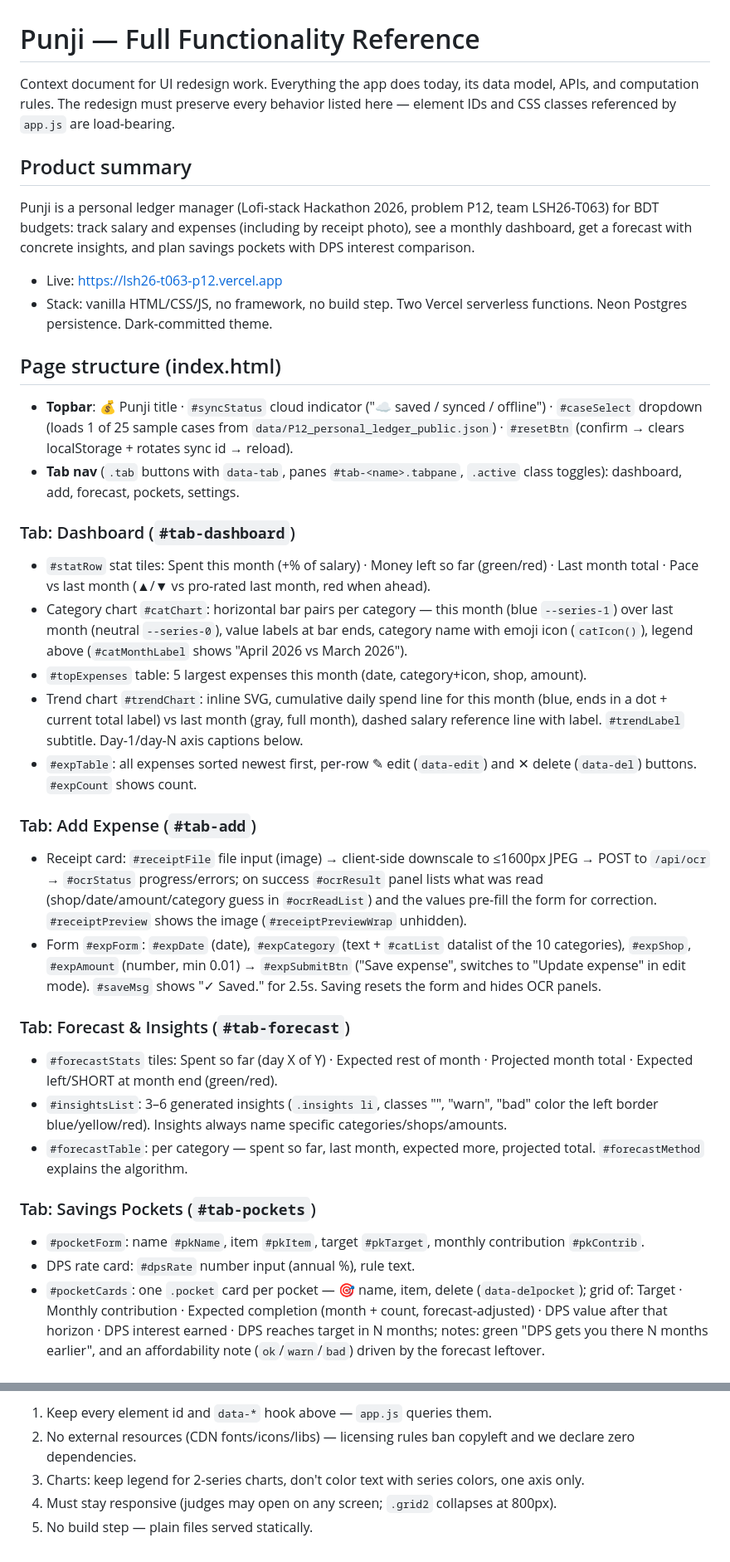
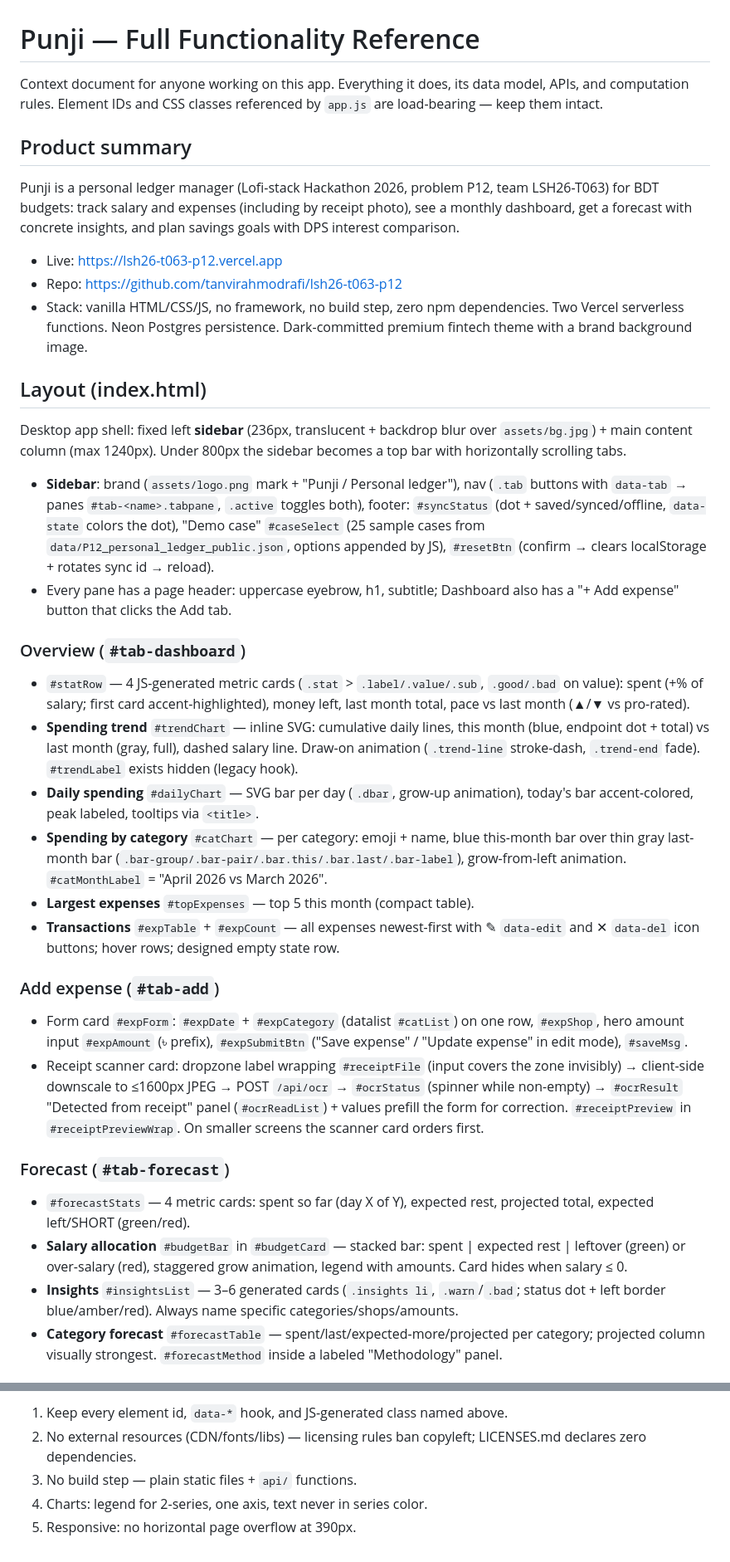
Before and after one commit to tanvirahmodrafi/lsh26-t063-p12, a Markdown page: FUNCTIONALITY.md, 2 parts joined by grey strips. Shown at 83% size. Drawn GitHub-style.

Commit message:
docs: refresh functionality reference, add CLAUDE.md project guide
Co-Authored-By: Claude Fable 5 <noreply@anthropic.com>

```diff
--- a/FUNCTIONALITY.md
+++ b/FUNCTIONALITY.md
@@ -1,37 +1,37 @@
 # Punji — Full Functionality Reference
 
-Context document for UI redesign work. Everything the app does today, its data model, APIs, and computation rules. The redesign must preserve every behavior listed here — element IDs and CSS classes referenced by `app.js` are load-bearing.
+Context document for anyone working on this app. Everything it does, its data model, APIs, and computation rules. Element IDs and CSS classes referenced by `app.js` are load-bearing — keep them intact.
 
 ## Product summary
 
-Punji is a personal ledger manager (Lofi-stack Hackathon 2026, problem P12, team LSH26-T063) for BDT budgets: track salary and expenses (including by receipt photo), see a monthly dashboard, get a forecast with concrete insights, and plan savings pockets with DPS interest comparison.
+Punji is a personal ledger manager (Lofi-stack Hackathon 2026, problem P12, team LSH26-T063) for BDT budgets: track salary and expenses (including by receipt photo), see a monthly dashboard, get a forecast with concrete insights, and plan savings goals with DPS interest comparison.
 
 - Live: https://lsh26-t063-p12.vercel.app
-- Stack: vanilla HTML/CSS/JS, no framework, no build step. Two Vercel serverless functions. Neon Postgres persistence. Dark-committed theme.
+- Repo: https://github.com/tanvirahmodrafi/lsh26-t063-p12
+- Stack: vanilla HTML/CSS/JS, no framework, no build step, zero npm dependencies. Two Vercel serverless functions. Neon Postgres persistence. Dark-committed premium fintech theme with a brand background image.
 
-## Page structure (index.html)
+## Layout (index.html)
 
-- **Topbar**: 💰 Punji title · `#syncStatus` cloud indicator ("☁ saved / synced / offline") · `#caseSelect` dropdown (loads 1 of 25 sample cases from `data/P12_personal_ledger_public.json`) · `#resetBtn` (confirm → clears localStorage + rotates sync id → reload).
-- **Tab nav** (`.tab` buttons with `data-tab`, panes `#tab-<name>.tabpane`, `.active` class toggles): dashboard, add, forecast, pockets, settings.
+Desktop app shell: fixed left **sidebar** (236px, translucent + backdrop blur over `assets/bg.jpg`) + main content column (max 1240px). Under 800px the sidebar becomes a top bar with horizontally scrolling tabs.
 
-### Tab: Dashboard (`#tab-dashboard`)
-- `#statRow` stat tiles: Spent this month (+% of salary) · Money left so far (green/red) · Last month total · Pace vs last month (▲/▼ vs pro-rated last month, red when ahead).
-- Category chart `#catChart`: horizontal bar pairs per category — this month (blue `--series-1`) over last month (neutral `--series-0`), value labels at bar ends, category name with emoji icon (`catIcon()`), legend above (`#catMonthLabel` shows "April 2026 vs March 2026").
-- `#topExpenses` table: 5 largest expenses this month (date, category+icon, shop, amount).
-- Trend chart `#trendChart`: inline SVG, cumulative daily spend line for this month (blue, ends in a dot + current total label) vs last month (gray, full month), dashed salary reference line with label. `#trendLabel` subtitle. Day-1/day-N axis captions below.
-- `#expTable`: all expenses sorted newest first, per-row ✎ edit (`data-edit`) and ✕ delete (`data-del`) buttons. `#expCount` shows count.
+- **Sidebar**: brand (`assets/logo.png` mark + "Punji / Personal ledger"), nav (`.tab` buttons with `data-tab` → panes `#tab-<name>.tabpane`, `.active` toggles both), footer: `#syncStatus` (dot + saved/synced/offline, `data-state` colors the dot), "Demo case" `#caseSelect` (25 sample cases from `data/P12_personal_ledger_public.json`, options appended by JS), `#resetBtn` (confirm → clears localStorage + rotates sync id → reload).
+- Every pane has a page header: uppercase eyebrow, h1, subtitle; Dashboard also has a "+ Add expense" button that clicks the Add tab.
 
-### Tab: Add Expense (`#tab-add`)
-- Receipt card: `#receiptFile` file input (image) → client-side downscale to ≤1600px JPEG → POST to `/api/ocr` → `#ocrStatus` progress/errors; on success `#ocrResult` panel lists what was read (shop/date/amount/category guess in `#ocrReadList`) and the values pre-fill the form for correction. `#receiptPreview` shows the image (`#receiptPreviewWrap` unhidden).
-- Form `#expForm`: `#expDate` (date), `#expCategory` (text + `#catList` datalist of the 10 categories), `#expShop`, `#expAmount` (number, min 0.01) → `#expSubmitBtn` ("Save expense", switches to "Update expense" in edit mode). `#saveMsg` shows "✓ Saved." for 2.5s. Saving resets the form and hides OCR panels.
+### Overview (`#tab-dashboard`)
+- `#statRow` — 4 JS-generated metric cards (`.stat` > `.label/.value/.sub`, `.good/.bad` on value): spent (+% of salary; first card accent-highlighted), money left, last month total, pace vs last month (▲/▼ vs pro-rated).
+- **Spending trend** `#trendChart` — inline SVG: cumulative daily lines, this month (blue, endpoint dot + total) vs last month (gray, full), dashed salary line. Draw-on animation (`.trend-line` stroke-dash, `.trend-end` fade). `#trendLabel` exists hidden (legacy hook).
+- **Daily spending** `#dailyChart` — SVG bar per day (`.dbar`, grow-up animation), today's bar accent-colored, peak labeled, tooltips via `<title>`.
+- **Spending by category** `#catChart` — per category: emoji + name, blue this-month bar over thin gray last-month bar (`.bar-group/.bar-pair/.bar.this/.bar.last/.bar-label`), grow-from-left animation. `#catMonthLabel` = "April 2026 vs March 2026".
+- **Largest expenses** `#topExpenses` — top 5 this month (compact table).
+- **Transactions** `#expTable` + `#expCount` — all expenses newest-first with ✎ `data-edit` and ✕ `data-del` icon buttons; hover rows; designed empty state row.
 
-### Tab: Forecast & Insights (`#tab-forecast`)
-- `#forecastStats` tiles: Spent so far (day X of Y) · Expected rest of month · Projected month total · Expected left/SHORT at month end (green/red).
-- `#insightsList`: 3–6 generated insights (`.insights li`, classes "", "warn", "bad" color the left border blue/yellow/red). Insights always name specific categories/shops/amounts.
-- `#forecastTable`: per category — spent so far, last month, expected more, projected total. `#forecastMethod` explains the algorithm.
+### Add expense (`#tab-add`)
+- Form card `#expForm`: `#expDate` + `#expCategory` (datalist `#catList`) on one row, `#expShop`, hero amount input `#expAmount` (৳ prefix), `#expSubmitBtn` ("Save expense" / "Update expense" in edit mode), `#saveMsg`.
+- Receipt scanner card: dropzone label wrapping `#receiptFile` (input covers the zone invisibly) → client-side downscale to ≤1600px JPEG → POST `/api/ocr` → `#ocrStatus` (spinner while non-empty) → `#ocrResult` "Detected from receipt" panel (`#ocrReadList`) + values prefill the form for correction. `#receiptPreview` in `#receiptPreviewWrap`. On smaller screens the scanner card orders first.
 
-### Tab: Savings Pockets (`#tab-pockets`)
-- `#pocketForm`: name `#pkName`, item `#pkItem`, target `#pkTarget`, monthly contribution `#pkContrib`.
-- DPS rate card: `#dpsRate` number input (annual %), rule text.
-- `#pocketCards`: one `.pocket` card per pocket — 🎯 name, item, delete (`data-delpocket`); grid of: Target · Monthly contribution · Expected completion (month + count, forecast-adjusted) · DPS value after that horizon · DPS interest earned · DPS reaches target in N months; notes: green "DPS gets you there N months earlier", and an affordability note (`ok`/`warn`/`bad`) driven by the forecast leftover.
+### Forecast (`#tab-forecast`)
+- `#forecastStats` — 4 metric cards: spent so far (day X of Y), expected rest, projected total, expected left/SHORT (green/red).
+- **Salary allocation** `#budgetBar` in `#budgetCard` — stacked bar: spent | expected rest | leftover (green) or over-salary (red), staggered grow animation, legend with amounts. Card hides when salary ≤ 0.
+- **Insights** `#insightsList` — 3–6 generated cards (`.insights li`, `.warn`/`.bad`; status dot + left border blue/amber/red). Always name specific categories/shops/amounts.
+- **Category forecast** `#forecastTable` — spent/last/expected-more/projected per category; projected column visually strongest. `#forecastMethod` inside a labeled "Methodology" panel.
 
@@ -78,6 +84,6 @@ Dark-only: page `#0d0d0d`, surface `#1a1a19`, ink `#fff`/`#c3c2b7`/muted `#89878
 
-1. Keep every element id and `data-*` hook above — `app.js` queries them.
-2. No external resources (CDN fonts/icons/libs) — licensing rules ban copyleft and we declare zero dependencies.
-3. Charts: keep legend for 2-series charts, don't color text with series colors, one axis only.
-4. Must stay responsive (judges may open on any screen; `.grid2` collapses at 800px).
-5. No build step — plain files served statically.
+1. Keep every element id, `data-*` hook, and JS-generated class named above.
+2. No external resources (CDN/fonts/libs) — licensing rules ban copyleft; LICENSES.md declares zero dependencies.
+3. No build step — plain static files + `api/` functions.
+4. Charts: legend for 2-series, one axis, text never in series color.
+5. Responsive: no horizontal page overflow at 390px.
```
Also changed, not shown: other parts of FUNCTIONALITY.md (+23 -17 lines), CLAUDE.md (added, +44 -0 lines).
